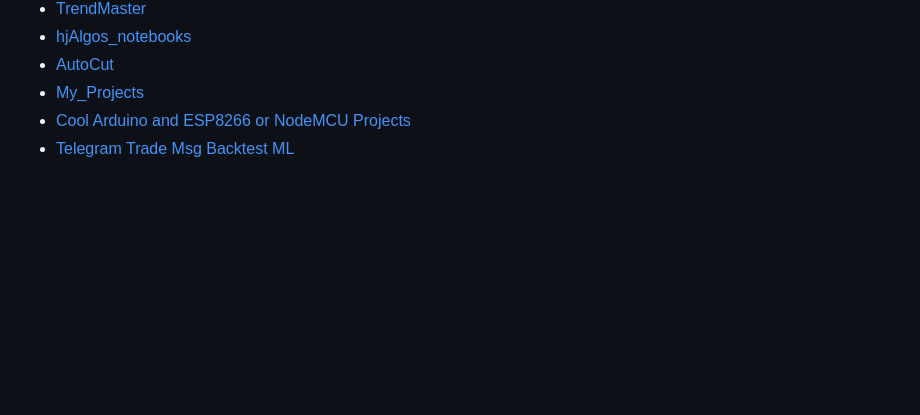
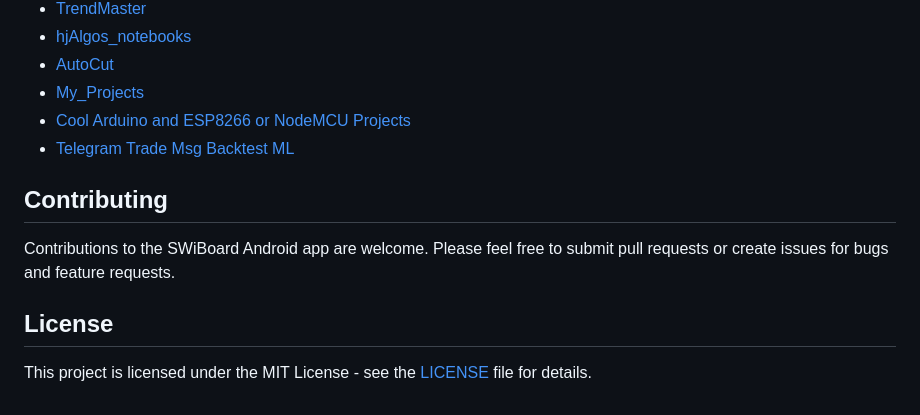
Before and after one commit to hemangjoshi37a/SWiBoard, a Markdown page: readme.md, the part around the change printed below. Drawn GitHub-style; blank space fills up the shorter version.

```diff
--- a/readme.md
+++ b/readme.md
@@ -37,3 +76,11 @@ The SWiBoard is a versatile Tasmota IoT WiFi switch board converter that allows
 - [My_Projects](https://github.com/hemangjoshi37a/My_Projects)
 - [Cool Arduino and ESP8266 or NodeMCU Projects](https://github.com/hemangjoshi37a/my_Arduino)
 - [Telegram Trade Msg Backtest ML](https://github.com/hemangjoshi37a/TelegramTradeMsgBacktestML)
+
+## Contributing
+
+Contributions to the SWiBoard Android app are welcome. Please feel free to submit pull requests or create issues for bugs and feature requests.
+
+## License
+
+This project is licensed under the MIT License - see the [LICENSE](LICENSE) file for details.
```
Also changed, not shown: other parts of readme.md (+40 -1 lines).
